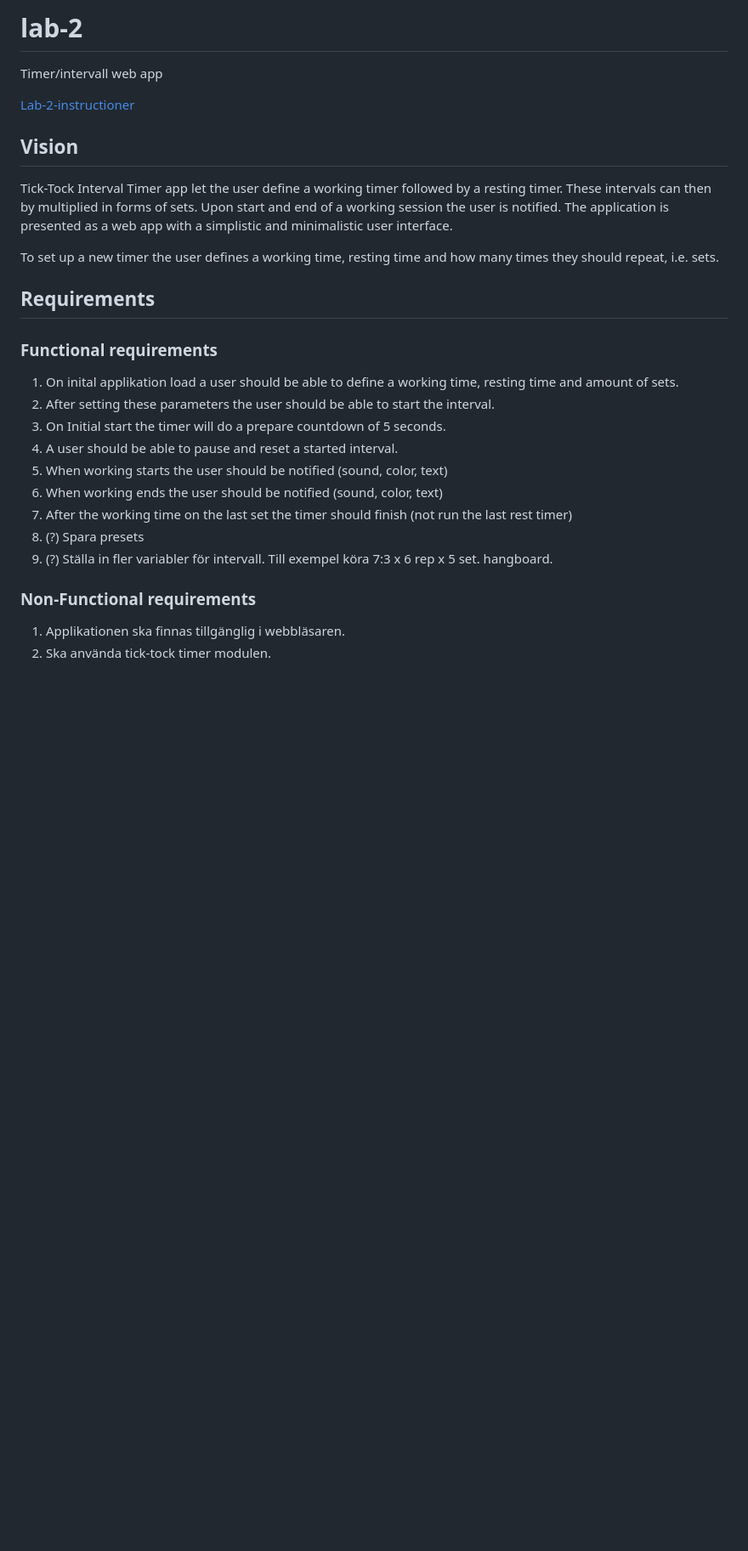
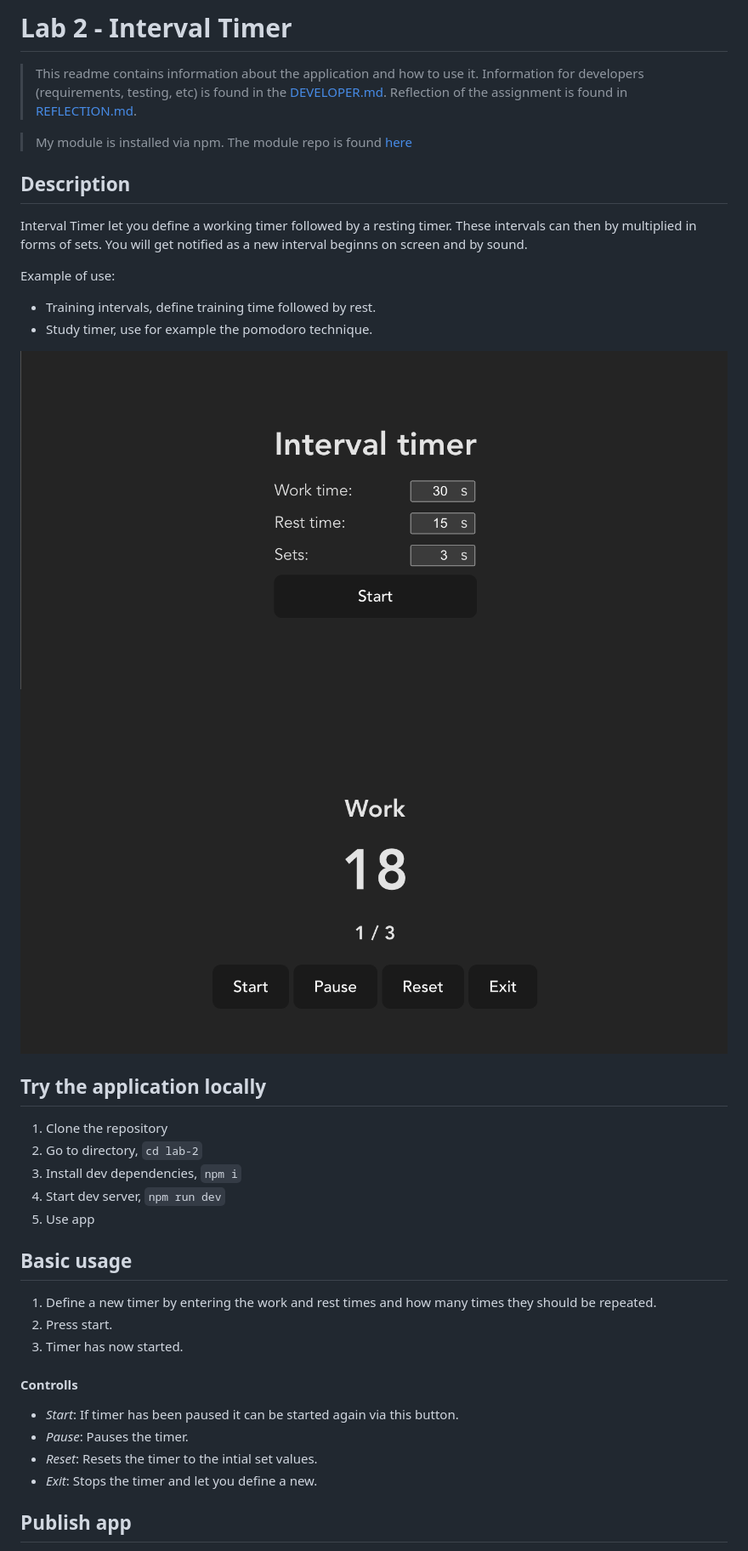
Before and after one commit to eric-sundquist/interval-timer-npm-package, a Markdown page: README.md, the part around one of its changes. Shown at 85% size. GitHub-like rendering; pictures changed too: img/app-ex-1.png (added), img/app-ex-2.png (added); blank space fills up the shorter version.

```diff
--- a/README.md
+++ b/README.md
@@ -1,30 +1,41 @@
-# lab-2
+# Lab 2 - Interval Timer
 
-Timer/intervall web app
+> This readme contains information about the application and how to use it. Information for developers (requirements, testing, etc) is found in the [DEVELOPER.md](./DEVELOPER.md). Reflection of the assignment is found in [REFLECTION.md](./REFLECTION.md).
 
-[Lab-2-instructioner](https://docs.google.com/document/d/1jIFavAG_4qCO9P8DC2EjSLTe_HSH98LkP3rpvyU0Au0/edit#)
+> My module is installed via npm. The module repo is found [here](https://github.com/eric-sundquist/tick-tock-timer)
 
-## Vision
+## Description
 
-Tick-Tock Interval Timer app let the user define a working timer followed by a resting timer. These intervals can then by multiplied in forms of sets. Upon start and end of a working session the user is notified. The application is presented as a web app with a simplistic and minimalistic user interface.
+Interval Timer let you define a working timer followed by a resting timer. These intervals can then by multiplied in forms of sets. You will get notified as a new interval beginns on screen and by sound.
 
-To set up a new timer the user defines a working time, resting time and how many times they should repeat, i.e. sets.
+Example of use:
 
-## Requirements
+- Training intervals, define training time followed by rest.
+- Study timer, use for example the pomodoro technique.
 
-### Functional requirements
+![App example 1](./img/app-ex-1.png)
+![App example 2](./img/app-ex-2.png)
 
-1. On inital applikation load a user should be able to define a working time, resting time and amount of sets.
-2. After setting these parameters the user should be able to start the interval.
-3. On Initial start the timer will do a prepare countdown of 5 seconds.
-4. A user should be able to pause and reset a started interval.
-5. When working starts the user should be notified (sound, color, text)
-6. When working ends the user should be notified (sound, color, text)
-7. After the working time on the last set the timer should finish (not run the last rest timer)
-8. (?) Spara presets
-9. (?) Ställa in fler variabler för intervall. Till exempel köra 7:3 x 6 rep x 5 set. hangboard.
+## Try the application locally
 
-### Non-Functional requirements
+1. Clone the repository
+2. Go to directory, `cd lab-2`
+3. Install dev dependencies, `npm i`
+4. Start dev server, `npm run dev`
+5. Use app
 
-1. Applikationen ska finnas tillgänglig i webbläsaren.
-2. Ska använda tick-tock timer modulen.
+## Basic usage
+
+1. Define a new timer by entering the work and rest times and how many times they should be repeated.
+2. Press start.
+3. Timer has now started.
+
+#### Controlls
+
+- _Start_: If timer has been paused it can be started again via this button.
+- _Pause_: Pauses the timer.
+- _Reset_: Resets the timer to the intial set values.
+- _Exit_: Stops the timer and let you define a new.
+
+## Publish app
+
```
Also changed, not shown: other parts of README.md (+5 -0 lines), DEVELOPER.md (added, +41 -0 lines), REFLECTION.md (added), release.md (deleted), 1 other file.
